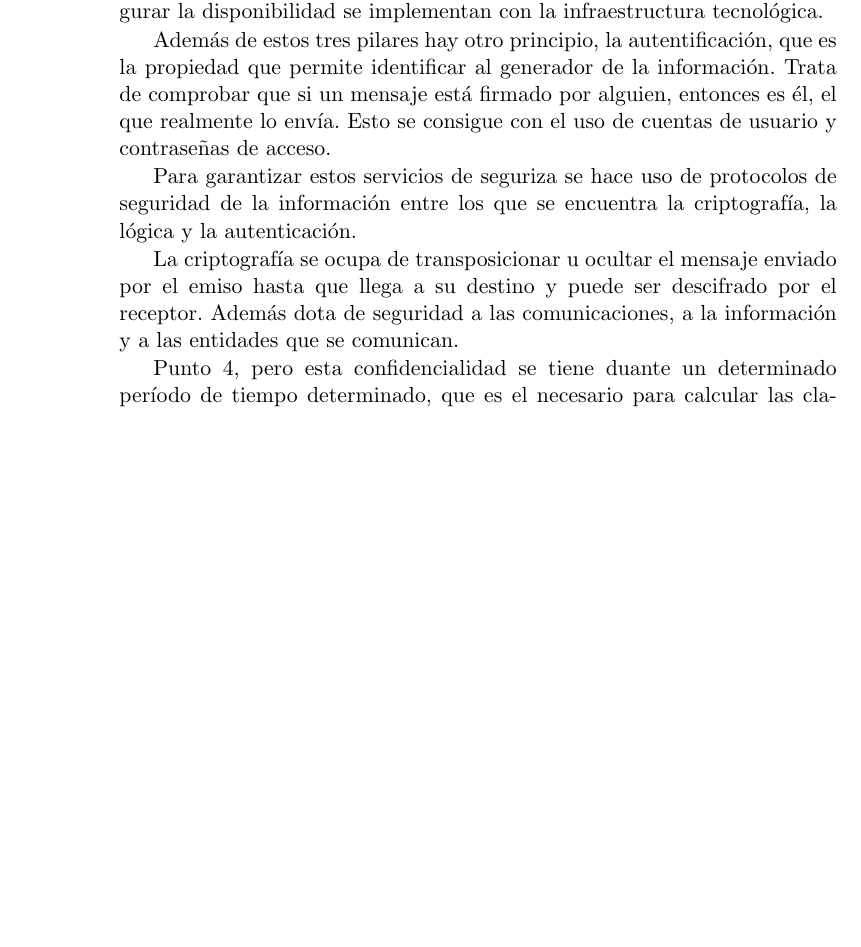
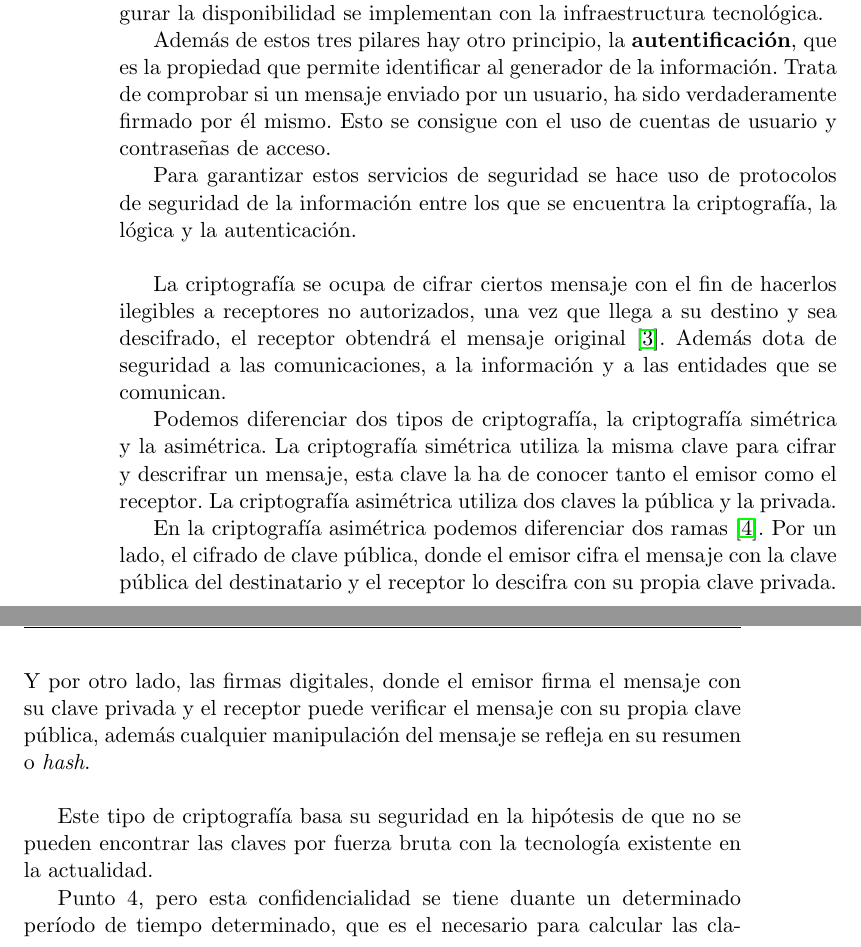
Before and after one commit to mvictoria1997/TFG, a LaTeX thesis (Memoria/proyecto.tex, which reads Memoria/capitulos/01_Introduccion.tex): part of page 26 of 47 before the commit and two parts of pages 26 and 27 of 47 after it, the two joined at a grey line, cut so that both start at the same text, the shorter picture padded with empty space. Compiled offline with pdfLaTeX.

Commit message:
Mem: Introducción Motivación

```diff
--- a/Memoria/capitulos/01_Introduccion.tex
+++ b/Memoria/capitulos/01_Introduccion.tex
@@ -31,12 +31,17 @@ La \textbf{integridad} busca mantener la exactitud de los datos, es decir, que n
 
 La \textbf{disponibilidad} es la cualidad de la información de encontrarse a disposición de quienes deben acceder a ella, ya sean personas, procesos o aplicaciones, en el momentos que así lo quieran. Los mecanismos para asegurar la disponibilidad se implementan con la infraestructura tecnológica.
 
-Además de estos tres pilares hay otro principio, la autentificación, que es la propiedad que permite identificar al generador de la información. Trata de comprobar que si un mensaje está firmado por alguien, entonces es él, el que realmente lo envía. Esto se consigue con el uso de cuentas de usuario y contraseñas de acceso.
+Además de estos tres pilares hay otro principio, la \textbf{autentificación}, que es la propiedad que permite identificar al generador de la información. Trata de comprobar si un mensaje enviado por un usuario, ha sido verdaderamente firmado por él mismo. Esto se consigue con el uso de cuentas de usuario y contraseñas de acceso.
 
-Para garantizar estos servicios de seguriza se hace uso de protocolos de seguridad de la información entre los que se encuentra la criptografía, la lógica y la autenticación.
+Para garantizar estos servicios de seguridad se hace uso de protocolos de seguridad de la información entre los que se encuentra la criptografía, la lógica y la autenticación.\\
 
-La criptografía se ocupa de transposicionar u ocultar el mensaje enviado por el emiso hasta que llega a su destino y puede ser descifrado por el receptor. Además dota de seguridad a las comunicaciones, a la información y a las entidades que se comunican.
+La criptografía se ocupa de cifrar ciertos mensaje con el fin de hacerlos ilegibles a receptores no autorizados, una vez que llega a su destino y sea descifrado, el receptor obtendrá el mensaje original \cite{criptografia}. Además dota de seguridad a las comunicaciones, a la información y a las entidades que se comunican.
 
+Podemos diferenciar dos tipos de criptografía, la criptografía simétrica y la asimétrica. La criptografía simétrica utiliza la misma clave para cifrar y descrifrar un mensaje, esta clave la ha de conocer tanto el emisor como el receptor. La criptografía asimétrica utiliza dos claves la pública y la privada.
+
+En la criptografía asimétrica podemos diferenciar dos ramas \cite{criptografia-asimetrica}. Por un lado, el cifrado de clave pública, donde el emisor cifra el mensaje con la clave pública del destinatario y el receptor lo descifra con su propia clave privada. Y por otro lado, las firmas digitales, donde el emisor firma el mensaje con su clave privada y el receptor puede verificar el mensaje con su propia clave pública, además cualquier manipulación del mensaje se refleja en su resumen o \textit{hash}.\\
+
+Este tipo de criptografía basa su seguridad en la hipótesis de que no se pueden encontrar las claves por fuerza bruta con la tecnología existente en la actualidad.
 
 Punto 4, pero esta confidencialidad se tiene duante un determinado período de tiempo determinado, que es el necesario para calcular las claves
 
```
Also changed, not shown: Memoria/bibliografia/bibliografia.bib (+11 -0 lines), Memoria/proyecto.bbl, Memoria/proyecto.pdf, 4 other files.
